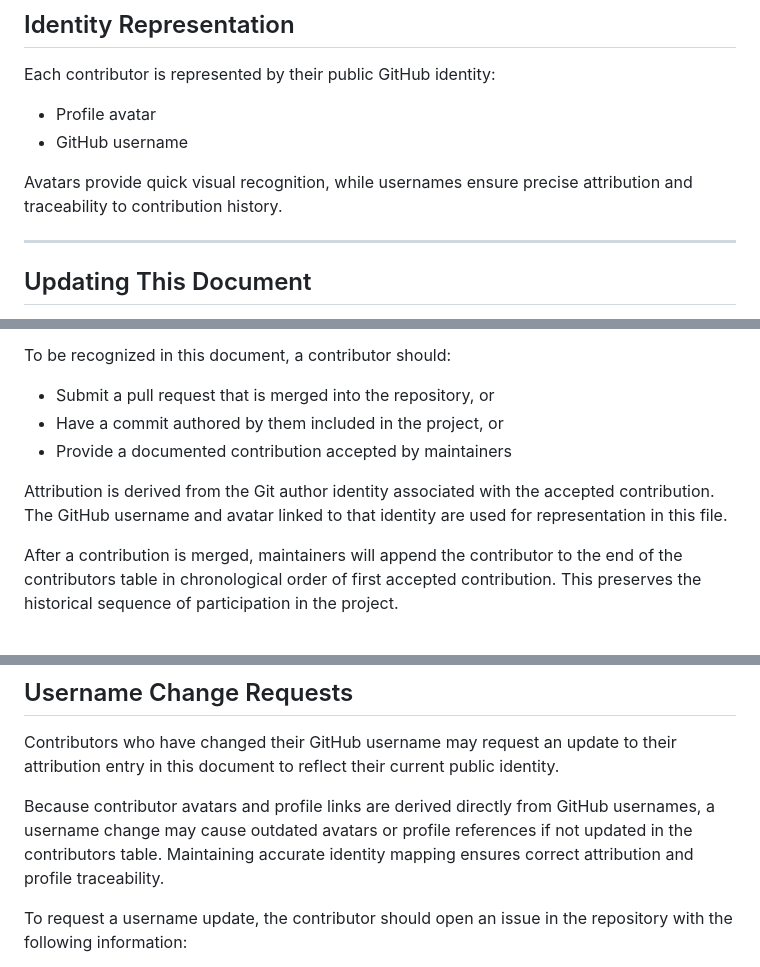
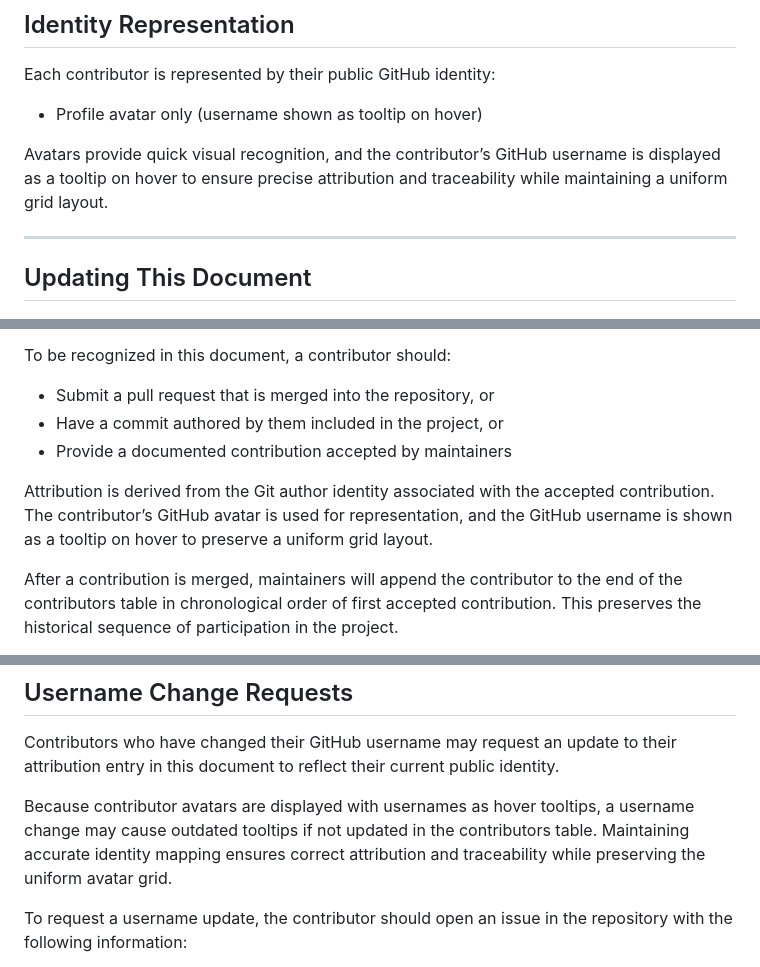
Before and after one commit to ViratiAkiraNandhanReddy/Bank-With-High-Functionalities, a Markdown page: CONTRIBUTORS.md, 3 parts joined by grey strips. GitHub-like rendering.

```diff
--- a/CONTRIBUTORS.md
+++ b/CONTRIBUTORS.md
@@ -42,10 +42,9 @@ The list is intentionally **not sorted alphabetically** to preserve contribution
 
 Each contributor is represented by their public GitHub identity:
 
-- Profile avatar
-- GitHub username
+- Profile avatar only (username shown as tooltip on hover)
 
-Avatars provide quick visual recognition, while usernames ensure precise attribution and traceability to contribution history.
+Avatars provide quick visual recognition, and the contributor’s GitHub username is displayed as a tooltip on hover to ensure precise attribution and traceability while maintaining a uniform grid layout.
 
 ---
 
@@ -81,7 +80,7 @@ To be recognized in this document, a contributor should:
 - Have a commit authored by them included in the project, or
 - Provide a documented contribution accepted by maintainers
 
-Attribution is derived from the Git author identity associated with the accepted contribution. The GitHub username and avatar linked to that identity are used for representation in this file.
+Attribution is derived from the Git author identity associated with the accepted contribution. The contributor’s GitHub avatar is used for representation, and the GitHub username is shown as a tooltip on hover to preserve a uniform grid layout.
 
 After a contribution is merged, maintainers will append the contributor to the end of the contributors table in chronological order of first accepted contribution. This preserves the historical sequence of participation in the project.
 
@@ -95,7 +94,7 @@ By contributing to the project, individuals agree to be publicly acknowledged in
 
 Contributors who have changed their GitHub username may request an update to their attribution entry in this document to reflect their current public identity.
 
-Because contributor avatars and profile links are derived directly from GitHub usernames, a username change may cause outdated avatars or profile references if not updated in the contributors table. Maintaining accurate identity mapping ensures correct attribution and profile traceability.
+Because contributor avatars are displayed with usernames as hover tooltips, a username change may cause outdated tooltips if not updated in the contributors table. Maintaining accurate identity mapping ensures correct attribution and traceability while preserving the uniform avatar grid.
 
 To request a username update, the contributor should open an issue in the repository with the following information:
 
```
Also changed, not shown: other parts of CONTRIBUTORS.md (+43 -57 lines).
